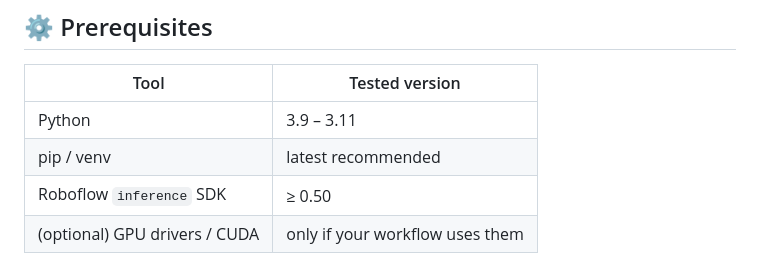
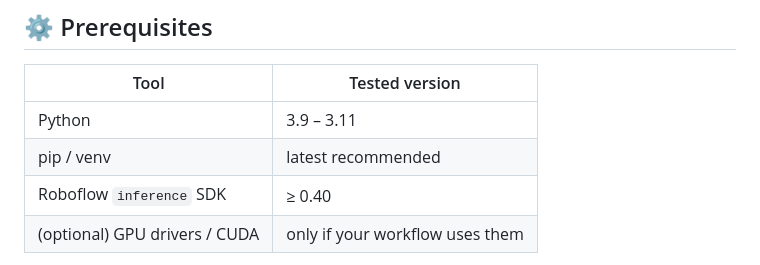
Before and after one commit to reedajohns/conference-demo, a Markdown page: README.md, the part around the change. Rendered like a GitHub page.

Commit message:
Inference veresion readme

```diff
--- a/README.md
+++ b/README.md
@@ -28,7 +28,7 @@ conference_demo/
 | ----------------------------- | ------------------------------- |
 | Python                        | 3.9 – 3.11                      |
 | pip / venv                    | latest recommended              |
-| Roboflow `inference` SDK      | ≥ 0.50                          |
+| Roboflow `inference` SDK      | ≥ 0.40                          |
 | (optional) GPU drivers / CUDA | only if your workflow uses them |
 
 > **Hardware:** Works on a laptop, Jetson, or any Linux/Windows/Mac box that can access a webcam or RTSP stream.
```
